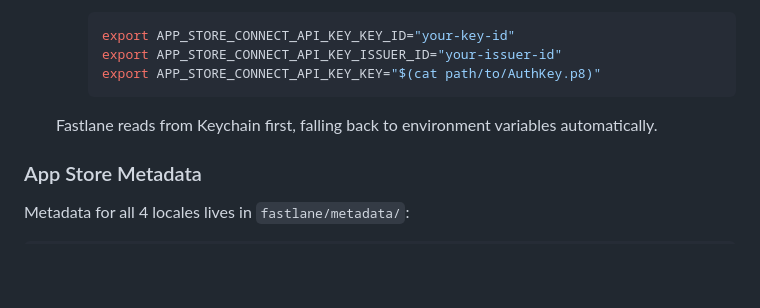
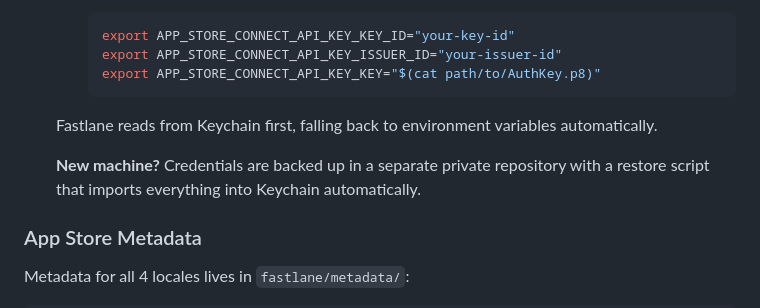
Before and after one commit to rafael-valim/pediatrictools-ios, a Markdown page: README.md, the part around the change. Rendered like a GitHub page; blank space fills up the shorter version.

```diff
--- a/README.md
+++ b/README.md
@@ -267,6 +267,8 @@ The project includes a fully automated App Store submission pipeline powered by
 
    Fastlane reads from Keychain first, falling back to environment variables automatically.
 
+   **New machine?** Credentials are backed up in a separate private repository with a restore script that imports everything into Keychain automatically.
+
 ### App Store Metadata
 
 Metadata for all 4 locales lives in `fastlane/metadata/`:
```
Also changed, not shown: CLAUDE.md (+2 -0 lines).
